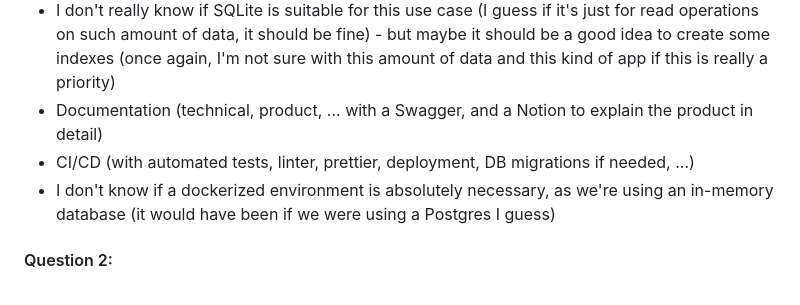
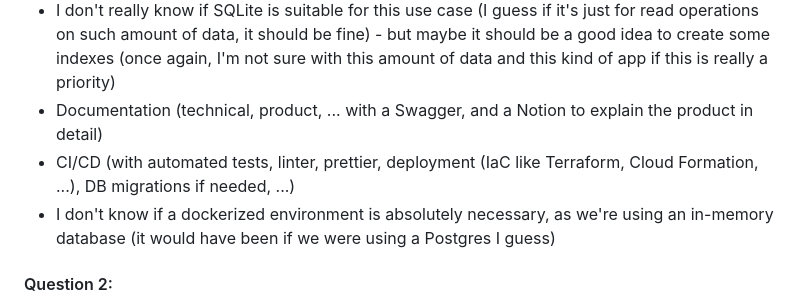
Before and after one commit to Mehdi40/wizz, a Markdown page: README.md, the part around the change. Drawn GitHub-style.

Commit message:
fix(main): adding a detail in the first question

```diff
--- a/README.md
+++ b/README.md
@@ -72,7 +72,7 @@ According to me, here are some things that I'd think of before releasing this pr
 - Environment variables and secrets management
 - I don't really know if SQLite is suitable for this use case (I guess if it's just for read operations on such amount of data, it should be fine) - but maybe it should be a good idea to create some indexes (once again, I'm not sure with this amount of data and this kind of app if this is really a priority)
 - Documentation (technical, product, ... with a Swagger, and a Notion to explain the product in detail)
-- CI/CD (with automated tests, linter, prettier, deployment, DB migrations if needed, ...)
+- CI/CD (with automated tests, linter, prettier, deployment (IaC like Terraform, Cloud Formation, ...), DB migrations if needed, ...)
 - I don't know if a dockerized environment is absolutely necessary, as we're using an in-memory database (it would have been if we were using a Postgres I guess)
 
 #### Question 2:
```
